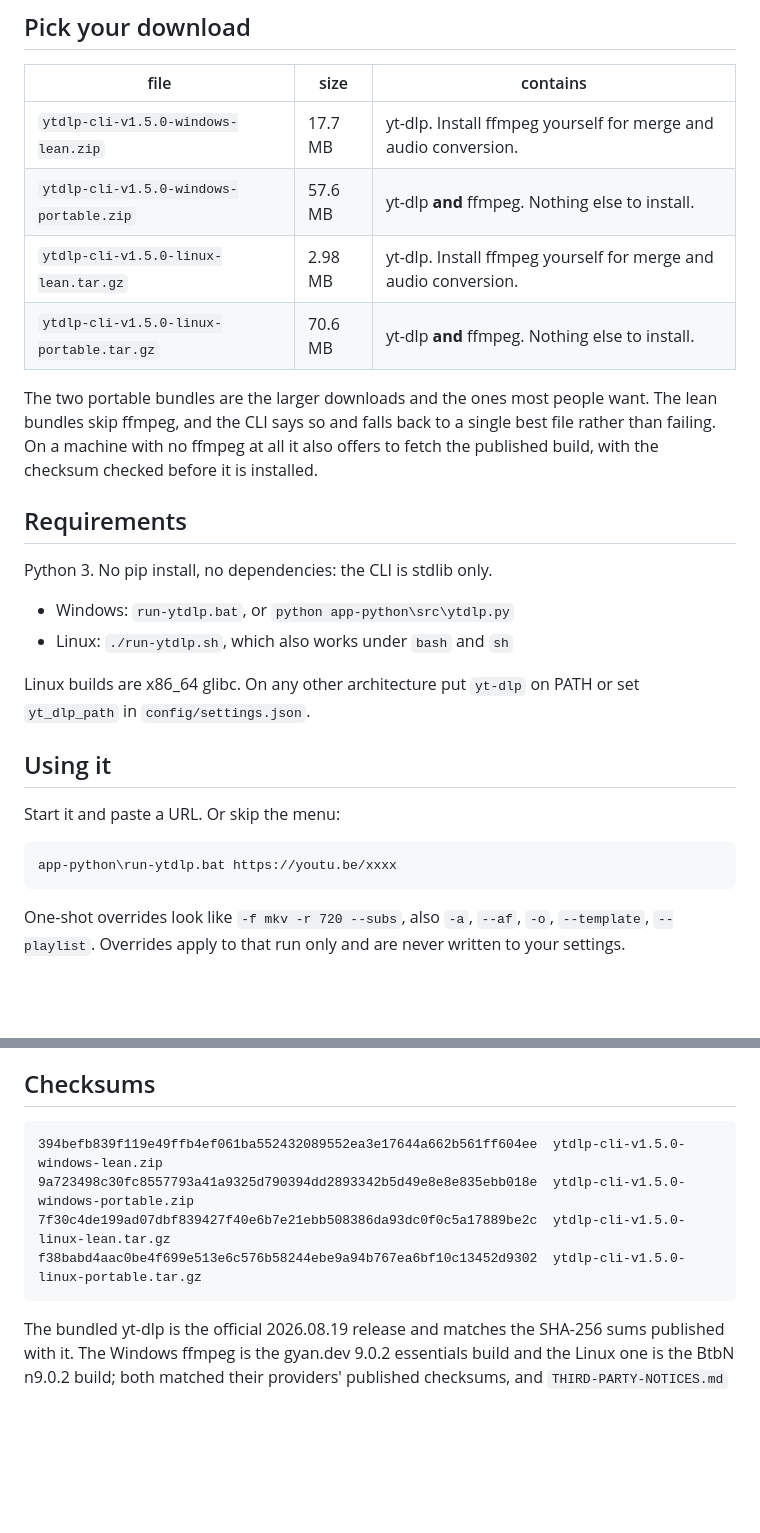
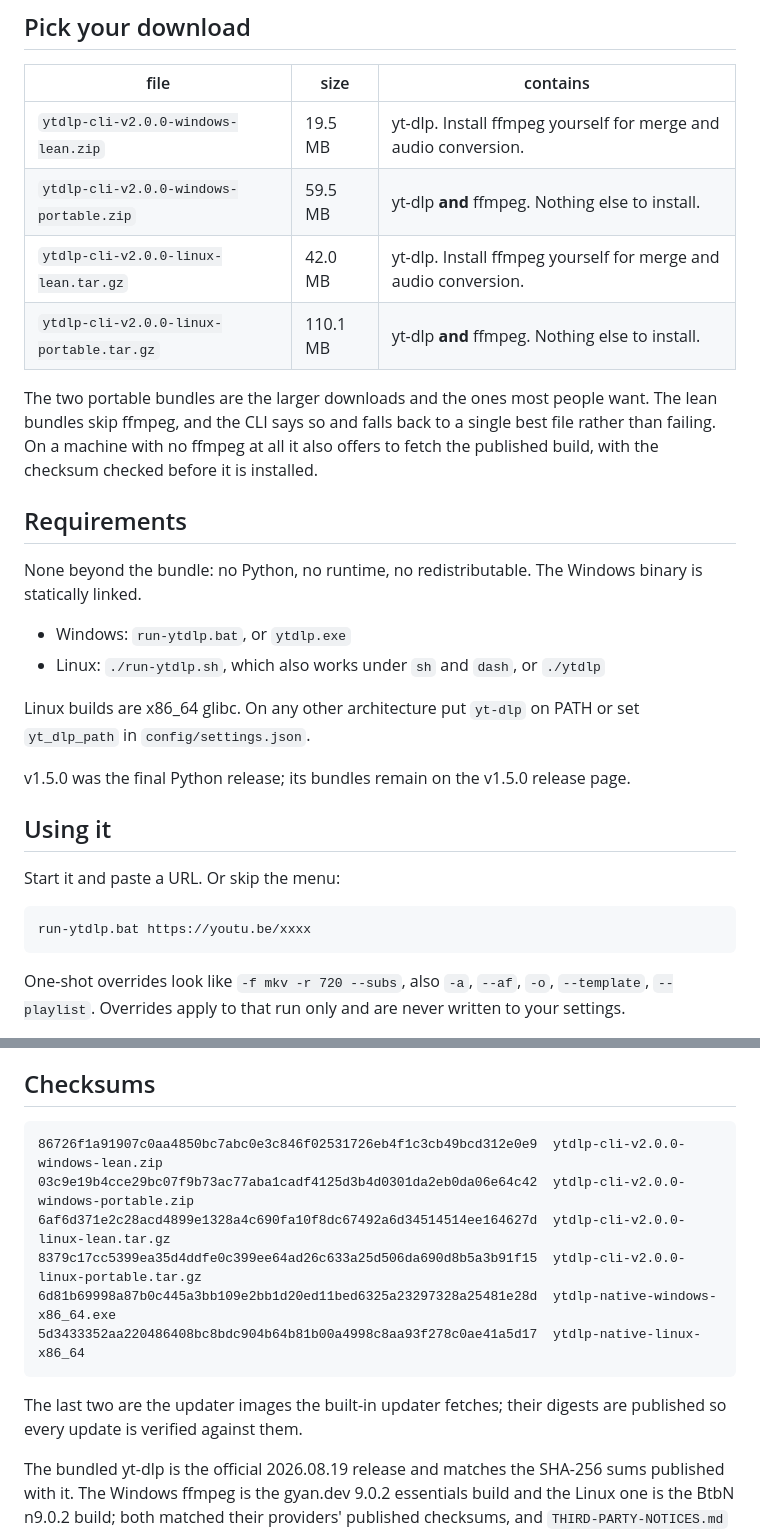
Before and after one commit to chezhenkie/ytdlp-cli-youtube-downloader, a Markdown page: README.md, 2 parts joined by grey strips. Rendered like a GitHub page; blank space fills up the shorter version.

Commit message:
docs: v2.0.0 release commit - README native assets and digests, release notes staged
CI run 38935941248 assembled the six release binaries; both platform bundles extracted and run from the CI bytes (windows selftest 177/0 + FR-16 fields, linux launcher selftest 177/0 + --check) and all six match the CI SHA256SUMS. README now documents the native bundles with digests and keeps one line noting v1.5.0 as the final python release; releases/v2.0.0/RELEASE-NOTES.md staged with the same digests. Tag + gh release upload await the owner gate; G10 runs after publish.

````diff
--- a/README.md
+++ b/README.md
@@ -6,27 +6,29 @@ For lean download only: on an OS with no ffmpeg installed the CLI offers to fetc
 
 | file | size | contains |
 |---|---|---|
-| `ytdlp-cli-v1.5.0-windows-lean.zip` | 17.7 MB | yt-dlp. Install ffmpeg yourself for merge and audio conversion. |
-| `ytdlp-cli-v1.5.0-windows-portable.zip` | 57.6 MB | yt-dlp **and** ffmpeg. Nothing else to install. |
-| `ytdlp-cli-v1.5.0-linux-lean.tar.gz` | 2.98 MB | yt-dlp. Install ffmpeg yourself for merge and audio conversion. |
-| `ytdlp-cli-v1.5.0-linux-portable.tar.gz` | 70.6 MB | yt-dlp **and** ffmpeg. Nothing else to install. |
+| `ytdlp-cli-v2.0.0-windows-lean.zip` | 19.5 MB | yt-dlp. Install ffmpeg yourself for merge and audio conversion. |
+| `ytdlp-cli-v2.0.0-windows-portable.zip` | 59.5 MB | yt-dlp **and** ffmpeg. Nothing else to install. |
+| `ytdlp-cli-v2.0.0-linux-lean.tar.gz` | 42.0 MB | yt-dlp. Install ffmpeg yourself for merge and audio conversion. |
+| `ytdlp-cli-v2.0.0-linux-portable.tar.gz` | 110.1 MB | yt-dlp **and** ffmpeg. Nothing else to install. |
 The two portable bundles are the larger downloads and the ones most people want. The lean bundles skip ffmpeg, and the CLI says so and falls back to a single best file rather than failing. On a machine with no ffmpeg at all it also offers to fetch the published build, with the checksum checked before it is installed.
 
 ## Requirements
 
-Python 3. No pip install, no dependencies: the CLI is stdlib only.
+None beyond the bundle: no Python, no runtime, no redistributable. The Windows binary is statically linked.
 
-- Windows: `run-ytdlp.bat`, or `python app-python\src\ytdlp.py`
-- Linux: `./run-ytdlp.sh`, which also works under `bash` and `sh`
+- Windows: `run-ytdlp.bat`, or `ytdlp.exe`
+- Linux: `./run-ytdlp.sh`, which also works under `sh` and `dash`, or `./ytdlp`
 
 Linux builds are x86_64 glibc. On any other architecture put `yt-dlp` on PATH or set `yt_dlp_path` in `config/settings.json`.
+
+v1.5.0 was the final Python release; its bundles remain on the v1.5.0 release page.
 
 ## Using it
 
 Start it and paste a URL. Or skip the menu:
 
 ```
-app-python\run-ytdlp.bat https://youtu.be/xxxx
+run-ytdlp.bat https://youtu.be/xxxx
 ```
 
 One-shot overrides look like `-f mkv -r 720 --subs`, also `-a`, `--af`, `-o`, `--template`, `--playlist`. Overrides apply to that run only and are never written to your settings.
@@ -38,11 +40,15 @@ Output goes to your desktop by default, falling back to your downloads folder. C
 ## Checksums
 
 ```
-394befb839f119e49ffb4ef061ba552432089552ea3e17644a662b561ff604ee  ytdlp-cli-v1.5.0-windows-lean.zip
-9a723498c30fc8557793a41a9325d790394dd2893342b5d49e8e8e835ebb018e  ytdlp-cli-v1.5.0-windows-portable.zip
-7f30c4de199ad07dbf839427f40e6b7e21ebb508386da93dc0f0c5a17889be2c  ytdlp-cli-v1.5.0-linux-lean.tar.gz
-f38babd4aac0be4f699e513e6c576b58244ebe9a94b767ea6bf10c13452d9302  ytdlp-cli-v1.5.0-linux-portable.tar.gz
+86726f1a91907c0aa4850bc7abc0e3c846f02531726eb4f1c3cb49bcd312e0e9  ytdlp-cli-v2.0.0-windows-lean.zip
+03c9e19b4cce29bc07f9b73ac77aba1cadf4125d3b4d0301da2eb0da06e64c42  ytdlp-cli-v2.0.0-windows-portable.zip
+6af6d371e2c28acd4899e1328a4c690fa10f8dc67492a6d34514514ee164627d  ytdlp-cli-v2.0.0-linux-lean.tar.gz
+8379c17cc5399ea35d4ddfe0c399ee64ad26c633a25d506da690d8b5a3b91f15  ytdlp-cli-v2.0.0-linux-portable.tar.gz
+6d81b69998a87b0c445a3bb109e2bb1d20ed11bed6325a23297328a25481e28d  ytdlp-native-windows-x86_64.exe
+5d3433352aa220486408bc8bdc904b64b81b00a4998c8aa93f278c0ae41a5d17  ytdlp-native-linux-x86_64
 ```
+
+The last two are the updater images the built-in updater fetches; their digests are published so every update is verified against them.
 
 The bundled yt-dlp is the official 2026.08.19 release and matches the SHA-256 sums published with it. The Windows ffmpeg is the gyan.dev 9.0.2 essentials build and the Linux one is the BtbN n9.0.2 build; both matched their providers' published checksums, and `THIRD-PARTY-NOTICES.md` in each bundle names the exact archive and its digest.
 
````
Also changed, not shown: CHANGELOG.md (+3 -0 lines).
